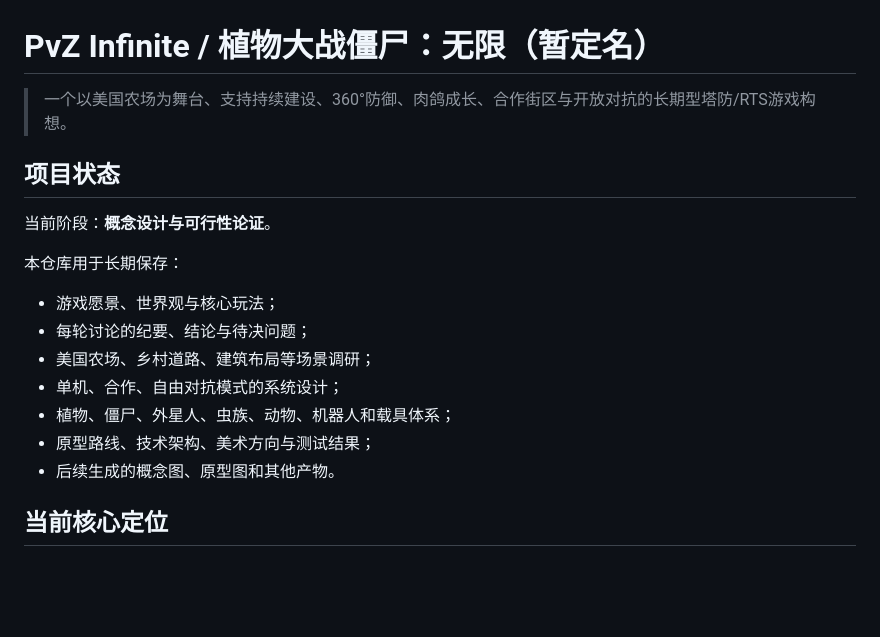
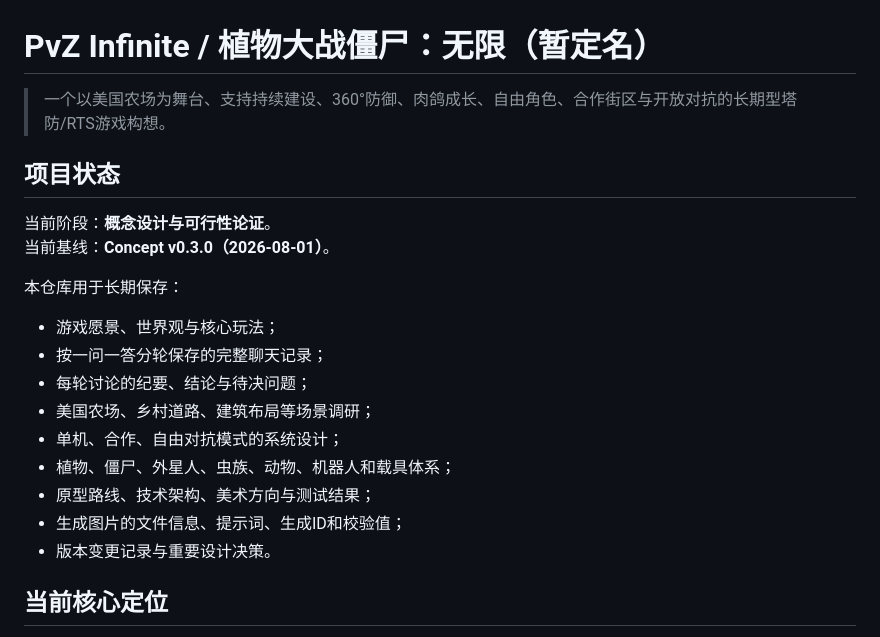
Before and after one commit to 1337816143/PvZ-Infinite, a Markdown page: README.md, the part around one of its changes. Rendered like a GitHub page; blank space fills up the shorter version.

```diff
--- a/README.md
+++ b/README.md
@@ -1,20 +1,23 @@
 # PvZ Infinite / 植物大战僵尸：无限（暂定名）
 
-> 一个以美国农场为舞台、支持持续建设、360°防御、肉鸽成长、合作街区与开放对抗的长期型塔防/RTS游戏构想。
+> 一个以美国农场为舞台、支持持续建设、360°防御、肉鸽成长、自由角色、合作街区与开放对抗的长期型塔防/RTS游戏构想。
 
 ## 项目状态
 
 当前阶段：**概念设计与可行性论证**。
+当前基线：**Concept v0.3.0（2026-08-01）**。
 
 本仓库用于长期保存：
 
 - 游戏愿景、世界观与核心玩法；
+- 按一问一答分轮保存的完整聊天记录；
 - 每轮讨论的纪要、结论与待决问题；
 - 美国农场、乡村道路、建筑布局等场景调研；
 - 单机、合作、自由对抗模式的系统设计；
 - 植物、僵尸、外星人、虫族、动物、机器人和载具体系；
 - 原型路线、技术架构、美术方向与测试结果；
-- 后续生成的概念图、原型图和其他产物。
+- 生成图片的文件信息、提示词、生成ID和校验值；
+- 版本变更记录与重要设计决策。
 
 ## 当前核心定位
 
```
Also changed, not shown: other parts of README.md (+25 -2 lines).
